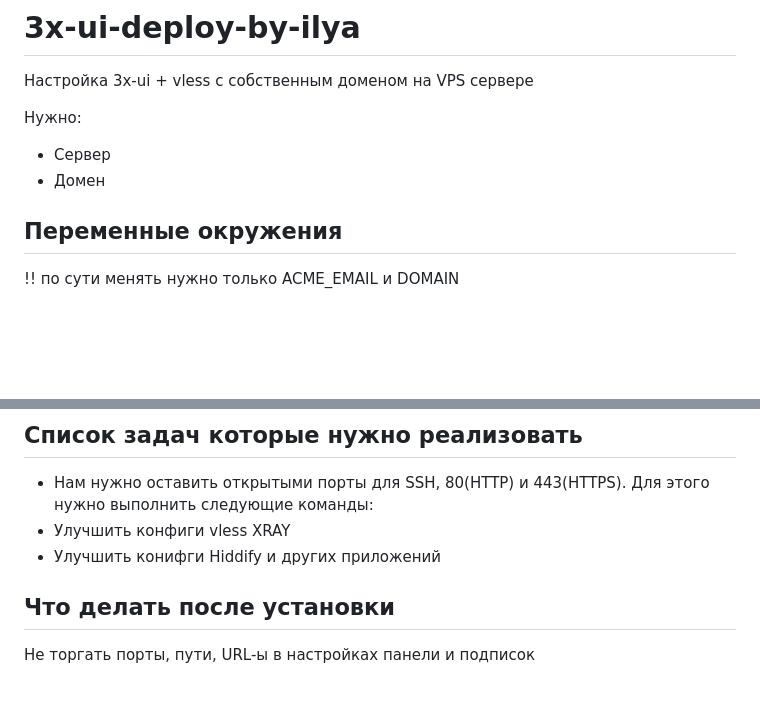
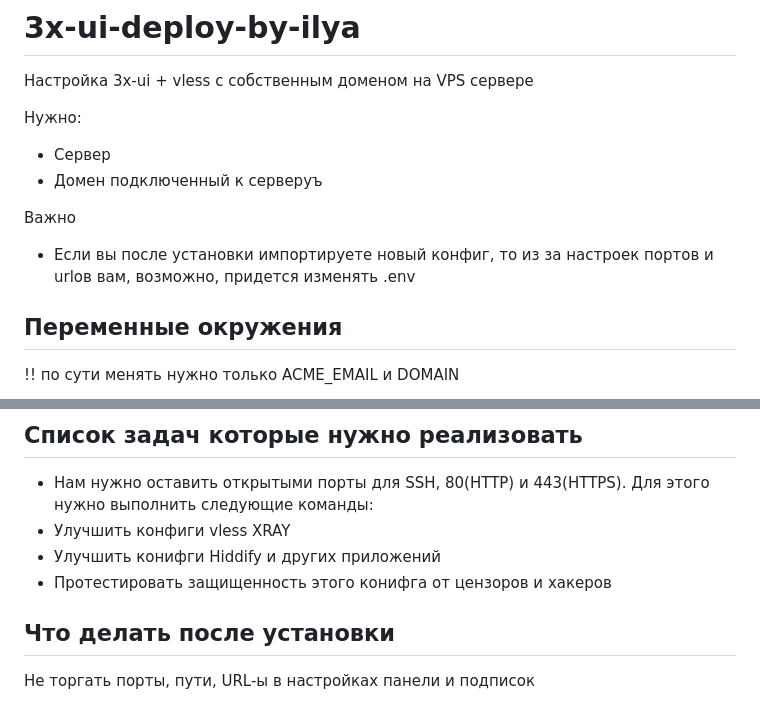
Before and after one commit to Ilya05228/3x-ui-deploy-by-ilya, a Markdown page: README.md, 2 parts joined by grey strips. Rendered like a GitHub page; blank space fills up the shorter version.

Commit message:
Enhance README with setup details and warnings
Updated README with additional requirements and notes.

```diff
--- a/README.md
+++ b/README.md
@@ -4,7 +4,11 @@
 
 Нужно:
 - Сервер
-- Домен
+- Домен подключенный к серверуъ
+
+Важно
+- Если вы после установки импортируете новый конфиг, то из за настроек портов и urlов вам, возможно, придется изменять .env
+
 ## Переменные окружения
 !! по сути менять нужно только ACME_EMAIL и DOMAIN
 
@@ -98,6 +102,8 @@ docker compose up -d
 - Нам нужно оставить открытыми порты для SSH, 80(HTTP) и 443(HTTPS). Для этого нужно выполнить следующие команды:
 - Улучшить конфиги vless XRAY
 - Улучшить конифги Hiddify и других приложений
+- Протестировать защищенность этого конифга от цензоров и хакеров
+
 
 ## Что делать после установки
 Не торгать порты, пути, URL-ы в настройках панели и подписок
```
